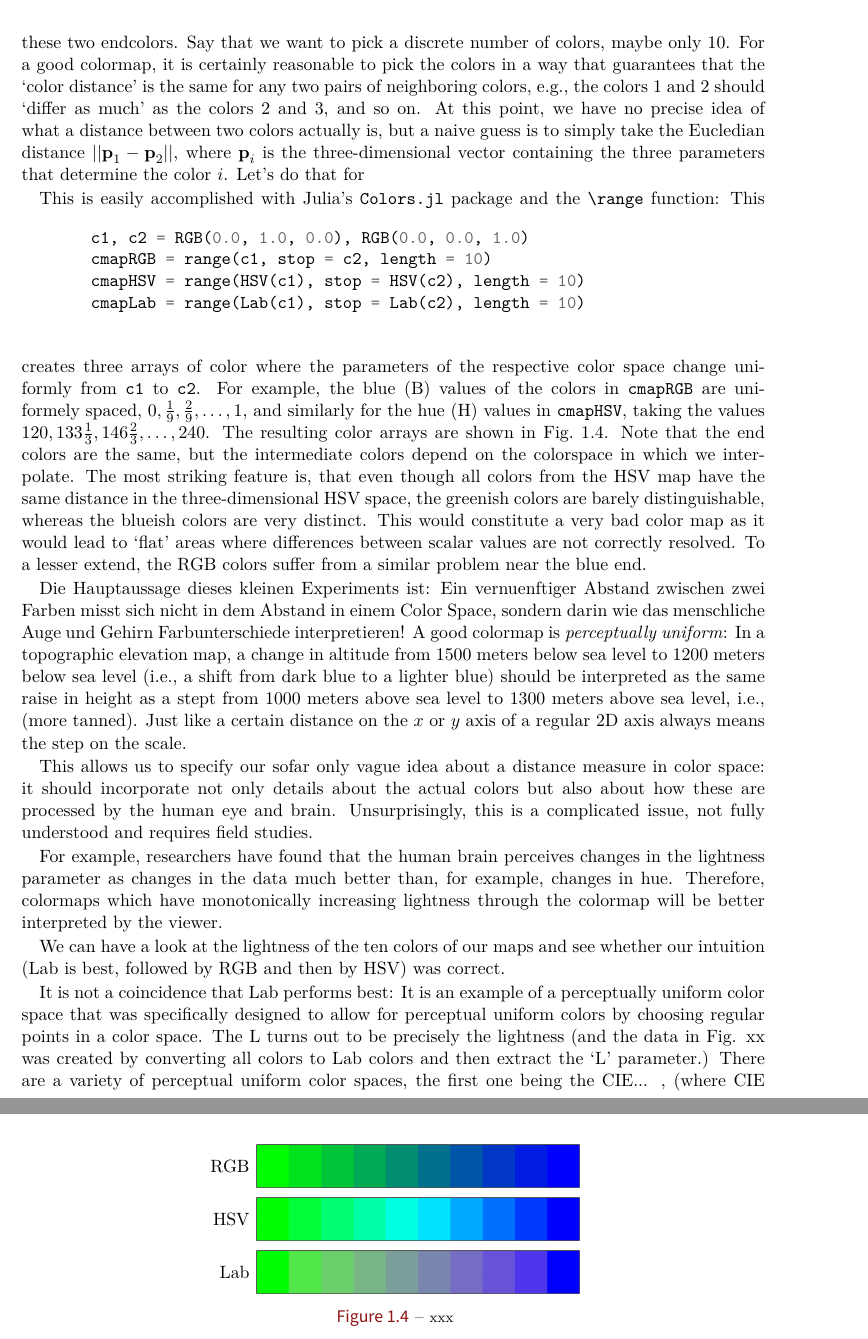
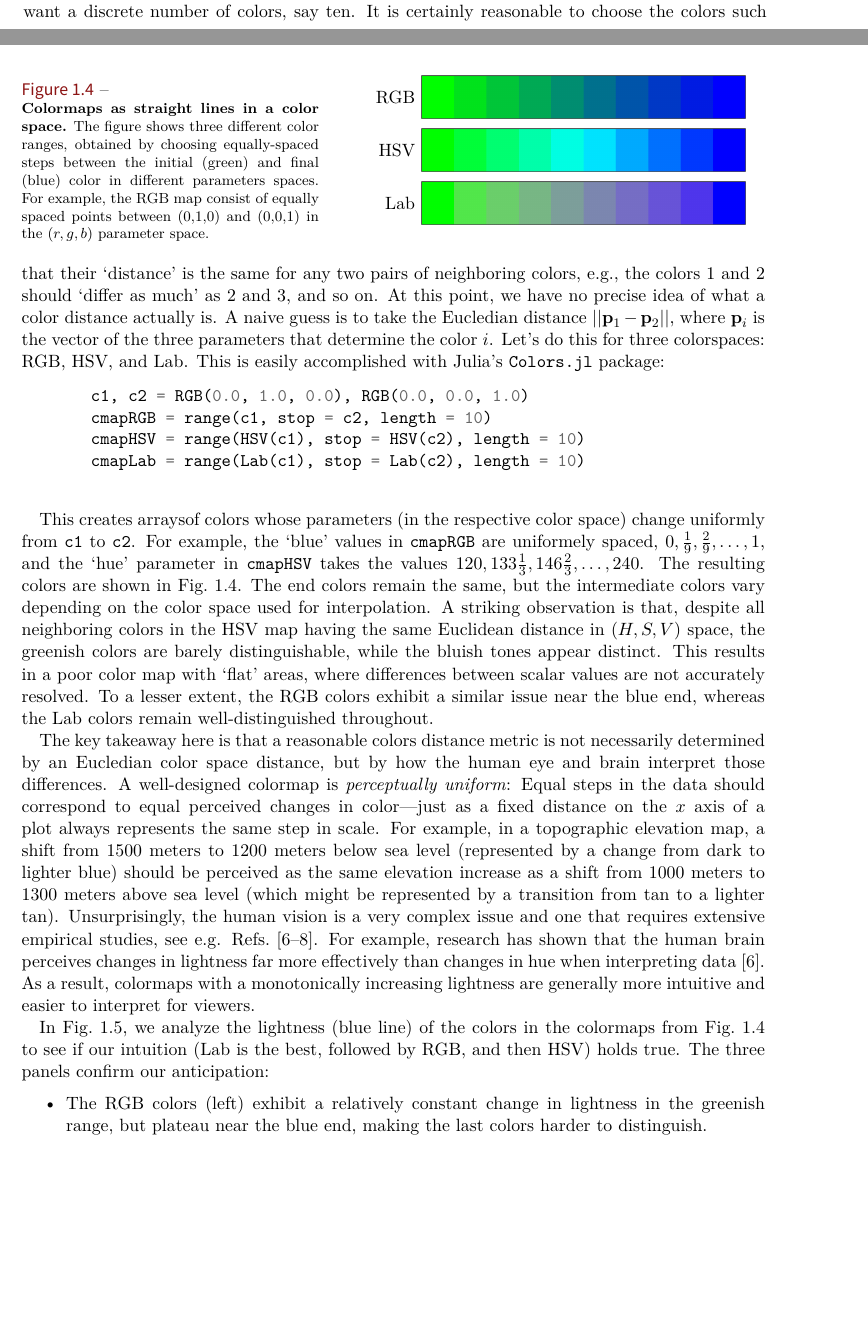
Before and after one commit to christophberke/thesis-template-UoC2020, a LaTeX thesis (main_thesis.tex, which reads chapters/3_colors/3_colors.tex): two parts of pages 9 and 10 of 15 before the commit and two parts of pages 8 and 9 of 15 after it, joined at a grey line, cut at the place of the change, the shorter picture padded with empty space. Compiled offline with XeLaTeX; a missing font is replaced by an installed copy or a similar font; TikZ figures are drawn from their code, not taken from saved files.

Commit message:
Added section on RGB/HSV/Lab color space.

```diff
--- a/chapters/3_colors/3_colors.tex
+++ b/chapters/3_colors/3_colors.tex
@@ -183,10 +183,6 @@ A use case I never encountered in my work is cyclic colormaps. These are designe
 
-Let's say that we picked two colors that should serve as the end colors of a yet to be defined colormap. We can think of this colormap as a line in a three-dimensional colorspace that connects these two endcolors. Say that we want to pick a discrete number of colors, maybe only 10.
-For a good colormap, it is certainly reasonable to pick the colors in a way that guarantees that the `color distance' is the same for any two pairs of neighboring colors, e.g., the colors 1 and 2 should `differ as much' as the colors 2 and 3, and so on. At this point, we have no precise idea of what a distance between two colors actually is, but a naive guess is to simply take the Eucledian distance $||\vect{p}_1-\vect{p}_2||$, where $\vect{p}_i$ is the three-dimensional vector containing the three parameters that determine the color $i$.
-Let's do that for
+Let's say that we picked two colors as the end colors of a yet to be defined colormap. We can think of this colormap as a line in a threedimensional colorspace connecting the end colors. We want a discrete number of colors, say ten. It is certainly reasonable to choose the colors such that their `distance' is the same for any two pairs of neighboring colors, e.g., the colors 1 and 2 should `differ as much' as 2 and 3, and so on. At this point, we have no precise idea of what a color distance actually is. A naive guess is to take the Eucledian distance $||\vect{p}_1-\vect{p}_2||$, where $\vect{p}_i$ is the vector of the three parameters that determine the color $i$.  Let's do this for three colorspaces: RGB, HSV, and Lab. This is easily accomplished with Julia's \verb|Colors.jl| package:
 
-
-This is easily accomplished with Julia's \verb|Colors.jl| package and the \verb|\range| function:
 \begin{listing}[h]
 \begin{minted}[xleftmargin = 1.5cm]{julia}
 c1, c2 = RGB(0.0, 1.0, 0.0), RGB(0.0, 0.0, 1.0)
@@ -195,23 +191,24 @@ cmapHSV = range(HSV(c1), stop = HSV(c2), length = 10)
 cmapLab = range(Lab(c1), stop = Lab(c2), length = 10)
 \end{minted}
 \end{listing}
-This creates three arrays of color where the parameters of the respective color space change uniformly from \verb|c1| to \verb|c2|. For example, the blue (B) values of the colors in \verb|cmapRGB| are uniformely spaced, $0,\frac{1}{9},\frac{2}{9},\ldots,1$, and similarly for the hue (H) values in  \verb|cmapHSV|, taking the values $120,133\frac{1}{3},146\frac{2}{3},\ldots,240$.
-The resulting color arrays are shown in \figref{fig:colorspaces}. Note that the end colors are the same, but the intermediate colors depend on the colorspace in which we interpolate. The most striking feature is, that even though all colors from the HSV map have the same distance in the three-dimensional HSV space, the greenish colors are barely distinguishable, whereas the blueish colors are very distinct. This would constitute a very bad color map as it would lead to `flat' areas where differences between scalar values are not correctly resolved. To a lesser extend, the RGB colors suffer from a similar problem near the blue end.
 
-Die Hauptaussage dieses kleinen Experiments ist: Ein vernuenftiger Abstand zwischen zwei Farben misst sich nicht in dem Abstand in einem Color Space, sondern darin wie das menschliche Auge und Gehirn Farbunterschiede interpretieren!
-A good colormap is \emph{perceptually uniform}:
-In a topographic elevation map, a change in altitude from 1500 meters below sea level to 1200 meters below sea level (i.e., a shift from dark blue to a lighter blue) should be interpreted as the same raise in height as a stept from 1000 meters above sea level to 1300 meters above sea level, i.e., (more tanned).
-Just like a certain distance on the $x$ or $y$ axis of a regular 2D axis always means the step on the scale.
+This creates arraysof colors whose parameters (in the respective color space) change uniformly from \verb|c1| to \verb|c2|. For example, the `blue' values in \verb|cmapRGB| are uniformely spaced, $0,\frac{1}{9},\frac{2}{9},\ldots,1$, and the `hue' parameter in \verb|cmapHSV| takes the values $120,133\frac{1}{3},146\frac{2}{3},\ldots,240$.
+The resulting colors are shown in \figref{fig:colorspaces}.
+The end colors remain the same, but the intermediate colors vary depending on the color space used for interpolation. A striking observation is that, despite all neighboring colors in the HSV map having the same Euclidean distance in $(H, S, V)$ space, the greenish colors are barely distinguishable, while the bluish tones appear distinct. This results in a poor color map with `flat' areas, where differences between scalar values are not accurately resolved. To a lesser extent, the RGB colors exhibit a similar issue near the blue end, whereas the Lab colors remain well-distinguished throughout.
 
-This allows us to specify our sofar only vague idea about a distance measure in color space: it should incorporate not only details about the actual colors but also about how these are processed by the human eye and brain. Unsurprisingly, this is a complicated issue, not fully understood and requires field studies.
-
-For example, researchers have found that the human brain perceives changes in the lightness parameter as changes in the data much better than, for example, changes in hue. Therefore, colormaps which have monotonically increasing lightness through the colormap will be better interpreted by the viewer.
-
-We can have a look at the lightness of the ten colors of our maps and see whether our intuition (Lab is best, followed by RGB and then by HSV) was correct.
-
-It is not a coincidence that Lab performs best: It is an example of a perceptually uniform color space that was specifically designed to allow for perceptual uniform colors by choosing regular points in a color space. The L turns out to be precisely the lightness (and the data in Fig. xx was created by converting all colors to Lab colors and then extract the `L' parameter.)
-There are a variety of perceptual uniform color spaces, the first one being the CIE... , (where CIE stands for Commission internationale de l'éclairage ) defined in 1936 which was replaced by the imporved Lab and Luv spaces in 1976.
-
- International Commission on Illumination calls
+\begin{figure}
+\captionsetup{format = sidebyside, indention = 0cm}
+\begin{minipage}[t]{0.4\textwidth}
+	\vspace{-5pt}
+	\caption{\textbf{Colormaps as straight lines in a color space.} The figure shows three different color ranges, obtained by choosing equally-spaced steps between the initial (green) and final (blue) color in different parameters spaces. For example, the RGB map consist of equally spaced points between (0,1,0) and (0,0,1) in the $(r,g,b)$ parameter space.}
+	\label{fig:colorspaces}
+\end{minipage}\hfill
+\begin{minipage}[t]{0.55\textwidth}
+	\centering
+	\vspace{0pt}
+	\tikzsetnextfilename{fig_colorspaces}
+	\input{\here/tikz_colorspaces.tex}
+\end{minipage}
+\end{figure}
 
 
@@ -228,11 +215,5 @@ Fig.dd does not only show the lightness but also the metrics ...
-\begin{figure}
-	\centering
-	\tikzsetnextfilename{fig_colorspaces}
-	\input{\here/tikz_colorspaces.tex}
-	\caption{xxx}
-	\label{fig:colorspaces}
-\end{figure}
-
+The key takeaway here is that a reasonable colors distance metric is not necessarily determined by an Eucledian color space distance, but by how the human eye and brain interpret those differences. A well-designed colormap is \emph{perceptually uniform}: Equal steps in the data should correspond to equal perceived changes in color---just as a fixed distance on the $x$ axis of a plot always represents the same step in scale. For example, in a topographic elevation map, a shift from 1500 meters to 1200 meters below sea level (represented by a change from dark to lighter blue) should be perceived as the same elevation increase as a shift from 1000 meters to 1300 meters above sea level (which might be represented by a transition from tan to a lighter tan).
+Unsurprisingly, the human vision is a very complex issue and one that requires extensive empirical studies, see e.g. Refs.~\cite{rogowitz1996,mullen1985,crameri2020}. For example, research has shown that the human brain perceives changes in lightness far more effectively than changes in hue when interpreting data~\cite{rogowitz1996}. As a result, colormaps with a monotonically increasing lightness are generally more intuitive and easier to interpret for viewers.
 
 \begin{figure}
 	\centering
@@ -242,2 +223,8 @@ Fig.dd does not only show the lightness but also the metrics ...
 	\label{fig:colordiffs}
 \end{figure}
+
+In \figref{fig:colordiffs}, we analyze the lightness (blue line) of the colors in the colormaps from \figref{fig:colorspaces} to see if our intuition (Lab is the best, followed by RGB, and then HSV) holds true.
+The three panels confirm our anticipation:
+\begin{itemize}
+\item The RGB colors (left) exhibit a relatively constant change in lightness in the greenish range, but plateau near the blue end, making the last colors harder to distinguish.
+\item The HSV colors (middle) maintain an almost constant lightness near the initial color, which matches our earlier judgment that the greenish hues are barely distinguishable.
```
Also changed, not shown: chapters/3_colors/tikz_figures/tikz_colordiffs.tex (+9 -8 lines), chapters/3_colors/figures/fig_colordiffs.pdf, chapters/3_colors/3_colors.tex (24 more changed lines), 1 other file.
